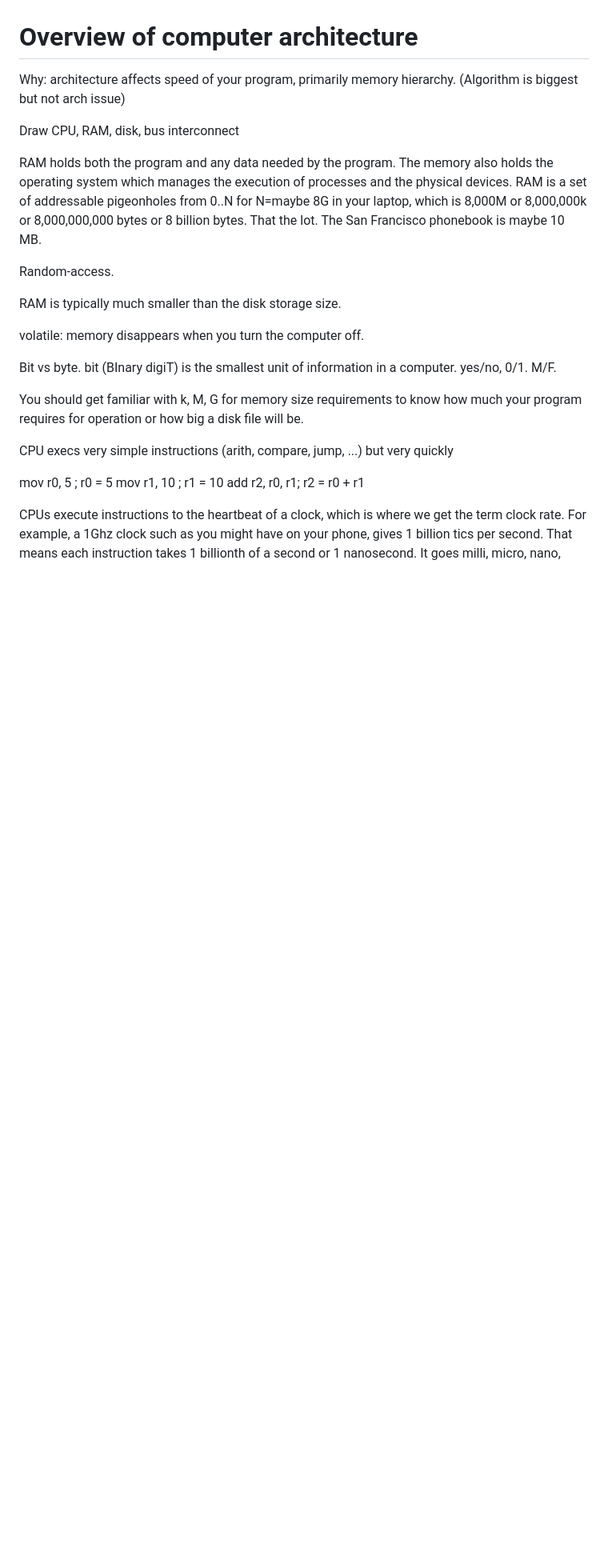
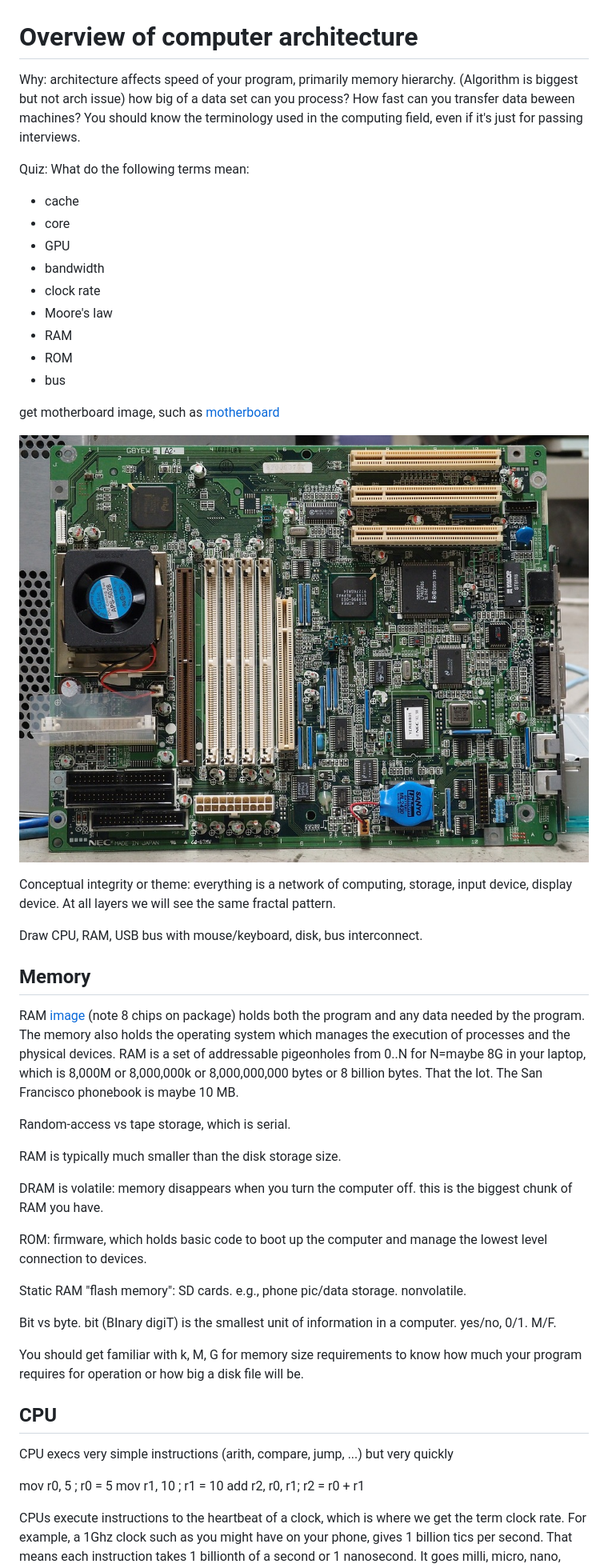
Before and after one commit to parrt/msan501-old, a Markdown page: notes/architecture.md, the part around the change printed below. Shown: that part at 80% size. GitHub-like rendering; pictures changed too: notes/figures/motherboard.jpg (added); blank space fills up the shorter version.

Commit message:
update architecture notes

```diff
--- a/notes/architecture.md
+++ b/notes/architecture.md
@@ -1,20 +1,46 @@
 # Overview of computer architecture
 
-Why: architecture affects speed of your program, primarily memory hierarchy. (Algorithm is biggest but not arch issue)
+Why: architecture affects speed of your program, primarily memory hierarchy. (Algorithm is biggest but not arch issue) how big of a data set can you process? How fast can you transfer data beween machines? You should know the terminology used in the computing field, even if it's just for passing interviews.
 
-Draw CPU, RAM, disk, bus interconnect
+Quiz: What do the following terms mean:
 
-RAM holds both the program and any data needed by the program. The memory also holds the operating system which manages the execution of processes and the physical devices.  RAM is a set of addressable pigeonholes from 0..N for N=maybe 8G in your laptop, which is 8,000M or 8,000,000k or 8,000,000,000 bytes or 8 billion bytes. That the lot. The San Francisco phonebook is maybe 10 MB.
+* cache
+* core
+* GPU
+* bandwidth
+* clock rate
+* Moore's law
+* RAM
+* ROM
+* bus
 
-Random-access.
+get motherboard image, such as [motherboard](https://pixabay.com/en/technology-computer-motherboard-1396677/)
+
+![](figures/motherboard.jpg)
+
+Conceptual integrity or theme: everything is a network of computing, storage, input device, display device. At all layers we will see the same fractal pattern.
+
+Draw CPU, RAM, USB bus with mouse/keyboard, disk, bus interconnect.
+
+## Memory
+
+RAM [image](https://pixabay.com/en/computer-memory-chips-technology-857098/) (note 8 chips on package) holds both the program and any data needed by the program. The memory also holds the operating system which manages the execution of processes and the physical devices.  RAM is a set of addressable pigeonholes from 0..N for N=maybe 8G in your laptop, which is 8,000M or 8,000,000k or 8,000,000,000 bytes or 8 billion bytes. That the lot. The San Francisco phonebook is maybe 10 MB.
+
+Random-access vs tape storage, which is serial.
 
 RAM is typically much smaller than the disk storage size.
 
-volatile: memory disappears when you turn the computer off.
+DRAM is volatile: memory disappears when you turn the computer off. this is the biggest chunk of RAM you have.
+
+ROM: firmware, which holds basic code to boot up the computer and manage the lowest level connection to devices.
+
+Static RAM "flash memory": SD cards. e.g., phone pic/data storage.  nonvolatile.
 
 Bit vs byte. bit (BInary digiT) is the smallest unit of information in a computer. yes/no, 0/1. M/F.
 
 You should get familiar with k, M, G for memory size requirements to know how much your program requires for operation or how big a disk file will be.
+
+## CPU
 
 CPU execs very simple instructions (arith, compare, jump, ...) but very quickly
 
```
Also changed, not shown: other parts of notes/architecture.md (+37 -0 lines), notes/figures/quickpath-arch.png (added), notes/figures/quickpath-mem-hier.png (added).
